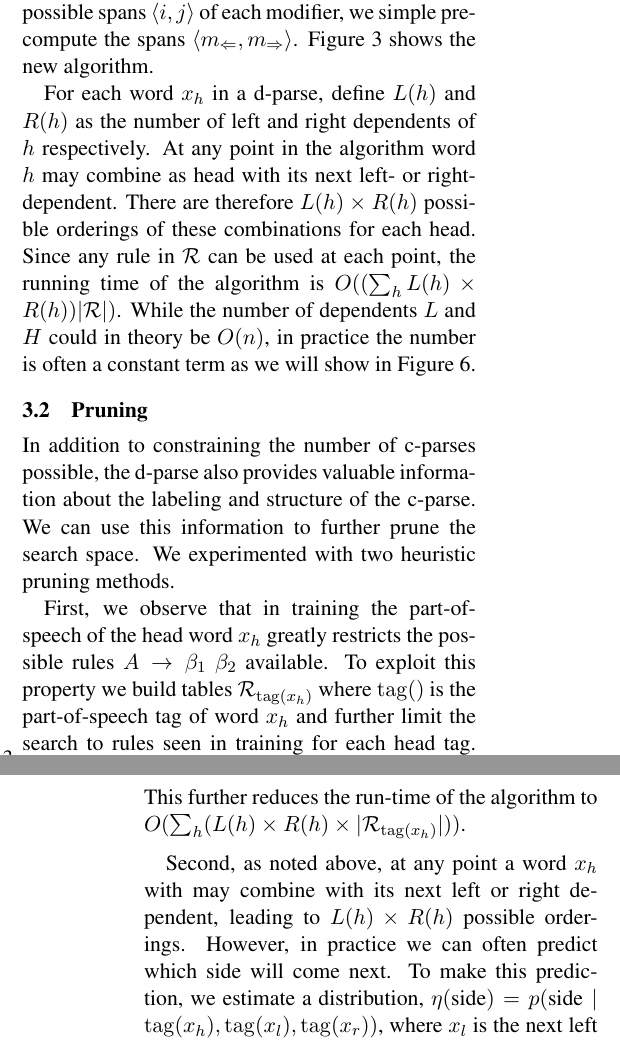
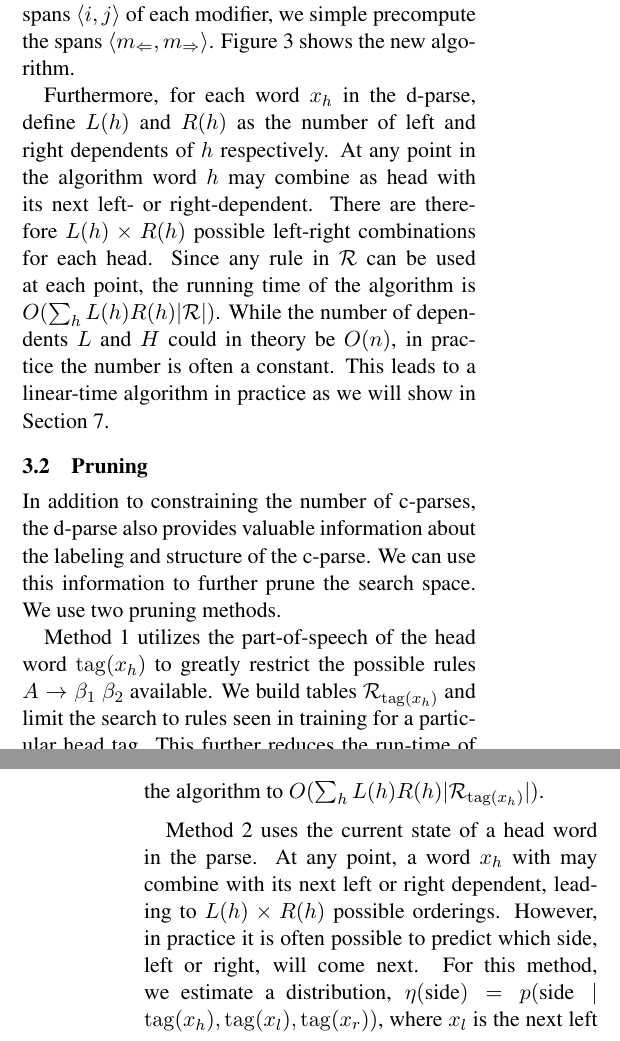
Before and after one commit to srush/PhraseDep, a LaTeX paper (writeup/main.tex): two parts of the columns of pages 3 and 4 of 10, joined at a grey line, cut so that both start at the same text. Compiled offline with pdfLaTeX.

Commit message:
size edits

```diff
--- a/writeup/main.tex
+++ b/writeup/main.tex
@@ -657,22 +657,22 @@ $  \argmax_{y \in \mathcal{Y}(x, d)} s(y; x, d)$
 
 
 This new problem has a nice property. For any word $x_m$, the span $\Span{i,j}$ of the highest $v$ with $h(v) = n$  is the same as span $\Span{\Left{m},\Right{m}}$ in the dependency parse. Since we have the dependency parse, these spans can be efficiently pre-computed.
-
 This property greatly reduces the search space of the parsing problem.
 Instead of searching over all possible spans $\Span{i, j}$ of each
 modifier, we simple precompute the spans $\langle
 \Left{m},\Right{m}\rangle$. Figure~\ref{fig:cky_new} shows the new
 algorithm.
 
-For each word $x_h$ in a d-parse, define $L(h)$ and $R(h)$ as the
+Furthermore, for each word $x_h$ in the d-parse, define $L(h)$ and $R(h)$ as the
 number of left and right dependents of $h$ respectively. At any point
 in the algorithm word $h$ may combine as head with its next left- or
 right-dependent.  There are therefore $L(h) \times R(h)$ possible
-orderings of these combinations for each head. Since any rule in
+ left-right combinations for each head. Since any rule in
 $\rules$ can be used at each point, the running time of the algorithm
-is $O((\sum_{h} L(h) \times R(h)) |\rules|)$.  While the number of
+is $O(\sum_{h} L(h)R(h)|\rules|)$.  While the number of
 dependents $L$ and $H$ could in theory be $O(n)$, in practice the
-number is often a constant term as we will show in Figure~\ref{fig:speed}.
+number is often a constant. This leads to a linear-time algorithm
+in practice as we will show in Section~\ref{sec:exper}.
 
 % Second, a word $x_h$ with $L$ dependents to its left and $R$ dependents to
 % its right may at any point  combine with a left or right dependent. There
@@ -697,24 +697,23 @@ number is often a constant term as we will show in Figure~\ref{fig:speed}.
 \subsection{Pruning}
 \label{sec:prune}
 
-In addition to constraining the number of c-parses possible,
+In addition to constraining the number of c-parses,
 the d-parse also provides valuable information about the labeling
 and structure of the c-parse. We can use this information to
-further prune the search space. We experimented with two
-heuristic pruning methods.
-
-First, we observe that in training the part-of-speech of the head word
-$x_h$ greatly restricts the possible rules
-$\Rule{A}{\beta_1}{\beta_2}$ available.  To exploit this property we
-build tables $\rules_{\TagFN{x_h}}$ where $\TagFN{}$ is the
-part-of-speech tag of word $x_h$ and further limit the search to
-rules seen in training for each head tag. This further reduces the run-time of the
-algorithm to $O(\sum_{h} (L(h) \times R(h) \times
-|\rules_{\TagFN{x_h}}|))$.
-
-
-Second, as noted above, at any point a word $x_h$ with may combine with its
-next left or right dependent, leading to $L(h)\times R(h)$ possible orderings.
-However, in practice we can often predict which side will come next.
-To make this prediction, we estimate a distribution, $ \eta(\textrm{side}) = p(\textrm{side} \mid \TagFN{x_h}, \TagFN{x_l}, \TagFN{x_r})$,
-where $x_l$ is the next left dependent and $x_r$ is the next right
+further prune the search space. We use two pruning methods.
+
+Method 1 utilizes the part-of-speech of the head word $\TagFN{x_h}$ to
+greatly restrict the possible rules $\Rule{A}{\beta_1}{\beta_2}$
+available.  We build tables $\rules_{\TagFN{x_h}}$ and limit the
+search to rules seen in training for a particular head tag. This
+further reduces the run-time of the algorithm to $O(\sum_{h} L(h) R(h)
+|\rules_{\TagFN{x_h}}|)$.
+
+
+Method 2 uses the current state of a head word in the parse.  At any
+point, a word $x_h$ with may combine with its next left or right
+dependent, leading to $L(h)\times R(h)$ possible orderings.  However,
+in practice it is often possible to predict which side, left or right,
+will come next.  For this method, we estimate a distribution,
+$ \eta(\textrm{side}) = p(\textrm{side} \mid \TagFN{x_h}, \TagFN{x_l},
+\TagFN{x_r})$, where $x_l$ is the next left dependent and $x_r$ is the
@@ -785,15 +783,15 @@ to this discussion in Section~\ref{sec:exper}.
     \textsc{Prune1+2} & -- &  425.1 & 92.5 \\
     \hline
   \end{tabular}
-  \label{tab:alg-oracle}
+
   \caption{Comparison of three parsing setups:
-    \textsc{Full$^*$} is the standard lexicalized grammar,
-    but limited to only sentences less than 20 words,
+    \textsc{Full$^*$} is the complete lexicalized c-parser,
+    but limited to only sentences less than 20 words for efficiency,
     \textsc{Dep} restricts c-parses to be consistent with a
-    predicted dependency skeleton, and \textsc{Pruned1}, \textsc{Pruned2}, and \textsc{Pruned1+2}
-    are the pruning methods described in
+    predicted dependency skeleton, \textsc{Pruned1}, \textsc{Pruned2}, and \textsc{Pruned1+2}
+    are combinations of the pruning methods described in
     Section~\ref{sec:prune}. The oracle is the best labeled $F_1$ achievable on the
-    development data (see Section~\ref{sec:analysis}).}
+    development data (see Section~\ref{sec:analysis}). \label{tab:alg-oracle}}
 \end{table}
 
 \subsection{Binarization}
```
Also changed, not shown: writeup/main.pdf, writeup/main.tex (50 more changed lines).
